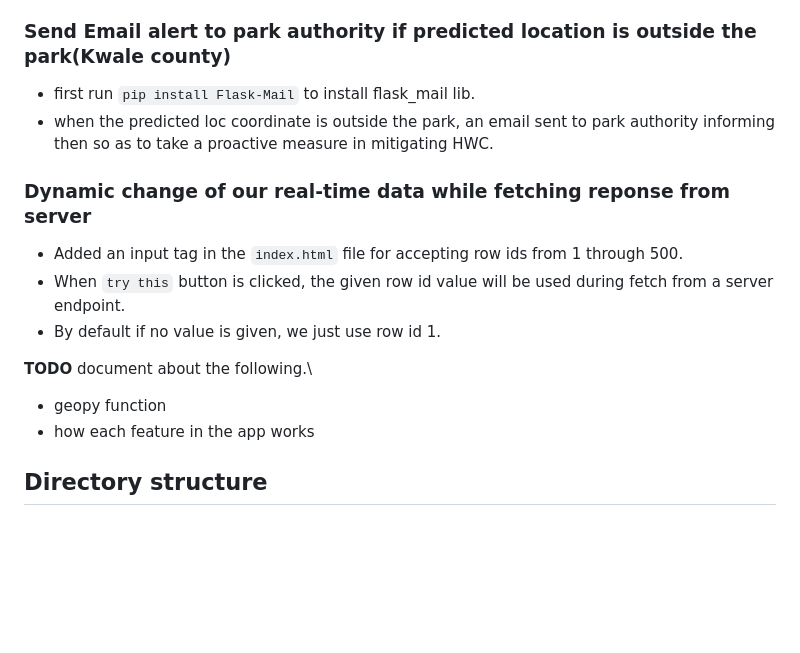
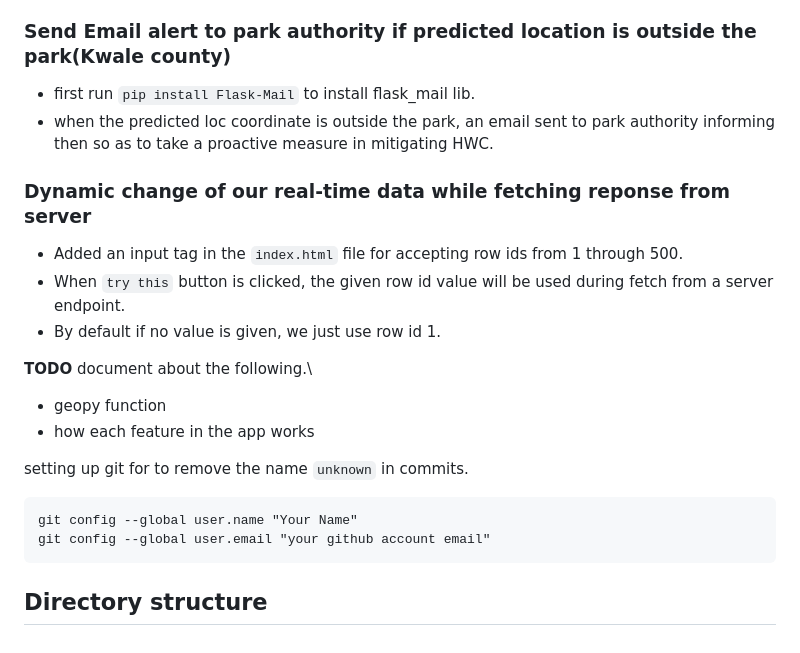
Before and after one commit to Samboja651/AI_WILDLIFE_RANGER, a Markdown page: README.md, the part around one of its changes. Drawn GitHub-style; blank space fills up the shorter version.

Commit message:
git setup for YOU. Removes name unknown in commits

````diff
--- a/README.md
+++ b/README.md
@@ -70,18 +84,27 @@ API_KEY = "YOUR GCP MAPS JAVASCRIPT API KEY"
 - While changing the real time data we get a predicted location for that real time coodinate. so check message being displayed in the console.
 
 ### Send Email alert to park authority if predicted location is outside the park(Kwale county)
+
 - first run `pip install Flask-Mail` to install flask_mail lib.
 - when the predicted loc coordinate is outside the park, an email sent to park authority informing then so as to take a proactive measure in mitigating HWC.
 
 ### Dynamic change of our real-time data while fetching reponse from server
+
 - Added an input tag in the `index.html` file for accepting row ids from 1 through 500.
 - When `try this` button is clicked, the given row id value will be used during fetch from a server endpoint.
 - By default if no value is given, we just use row id 1.
 
 **TODO**
 document about the following.\
+
 - geopy function
 - how each feature in the app works
 
+setting up git for to remove the name `unknown` in commits.
+
+```git Bash
+git config --global user.name "Your Name"
+git config --global user.email "your github account email"
+```
 
 ## Directory structure
````
Also changed, not shown: other parts of README.md (+15 -1 lines).
